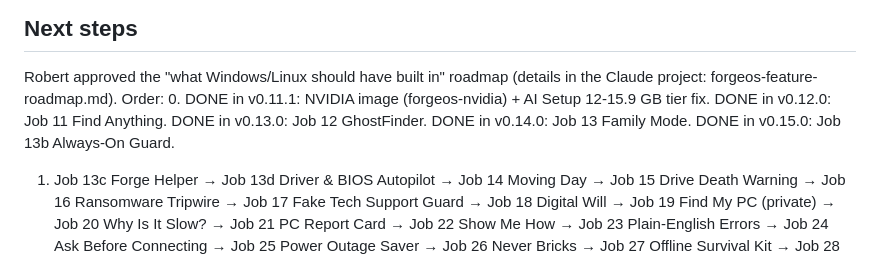
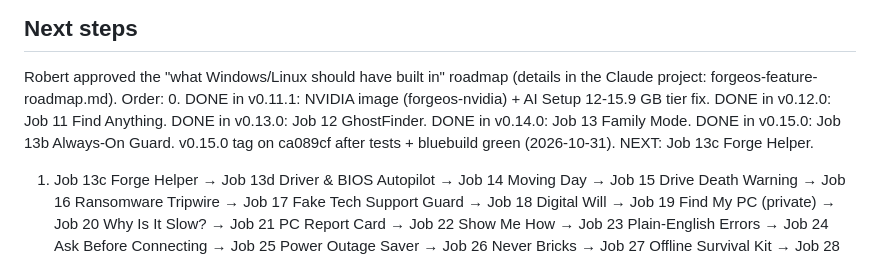
Before and after one commit to lukianczyk-sketch/forgeos, a Markdown page: PICKUP-NOTES.md, the part around the change. Drawn GitHub-style.

Commit message:
Pick-up notes: v0.15.0 tagged, next Job 13c Forge Helper
Co-Authored-By: Claude Opus 5.5 <noreply@anthropic.com>
Claude-Session: https://claude.ai/code/session_01AnSbmnE5641zygb7sFNnMV

```diff
--- a/PICKUP-NOTES.md
+++ b/PICKUP-NOTES.md
@@ -37,7 +37,7 @@
 
 ## Next steps
 Robert approved the "what Windows/Linux should have built in" roadmap (details in the Claude project: forgeos-feature-roadmap.md). Order:
-0. DONE in v0.11.1: NVIDIA image (forgeos-nvidia) + AI Setup 12-15.9 GB tier fix. DONE in v0.12.0: Job 11 Find Anything. DONE in v0.13.0: Job 12 GhostFinder. DONE in v0.14.0: Job 13 Family Mode. DONE in v0.15.0: Job 13b Always-On Guard.
+0. DONE in v0.11.1: NVIDIA image (forgeos-nvidia) + AI Setup 12-15.9 GB tier fix. DONE in v0.12.0: Job 11 Find Anything. DONE in v0.13.0: Job 12 GhostFinder. DONE in v0.14.0: Job 13 Family Mode. DONE in v0.15.0: Job 13b Always-On Guard. v0.15.0 tag on ca089cf after tests + bluebuild green (2026-10-31). NEXT: Job 13c Forge Helper.
 1. Job 13c Forge Helper → Job 13d Driver & BIOS Autopilot → Job 14 Moving Day → Job 15 Drive Death Warning → Job 16 Ransomware Tripwire → Job 17 Fake Tech Support Guard → Job 18 Digital Will → Job 19 Find My PC (private) → Job 20 Why Is It Slow? → Job 21 PC Report Card → Job 22 Show Me How → Job 23 Plain-English Errors → Job 24 Ask Before Connecting → Job 25 Power Outage Saver → Job 26 Never Bricks → Job 27 Offline Survival Kit → Job 28 Password Breach Alarm → Job 29 Kids Mode → Jobs 30–56 (approved 2026-10-27: Talk To Your PC … Save Your Old PC; full list in the Claude project roadmap). After the OS: ForgeOS Browser (Forge Guard add-on first).
 2. Later: branding / Windows-style layout, USB installer (ISO), AMD + NVIDIA variants, real-machine test.
 
```
